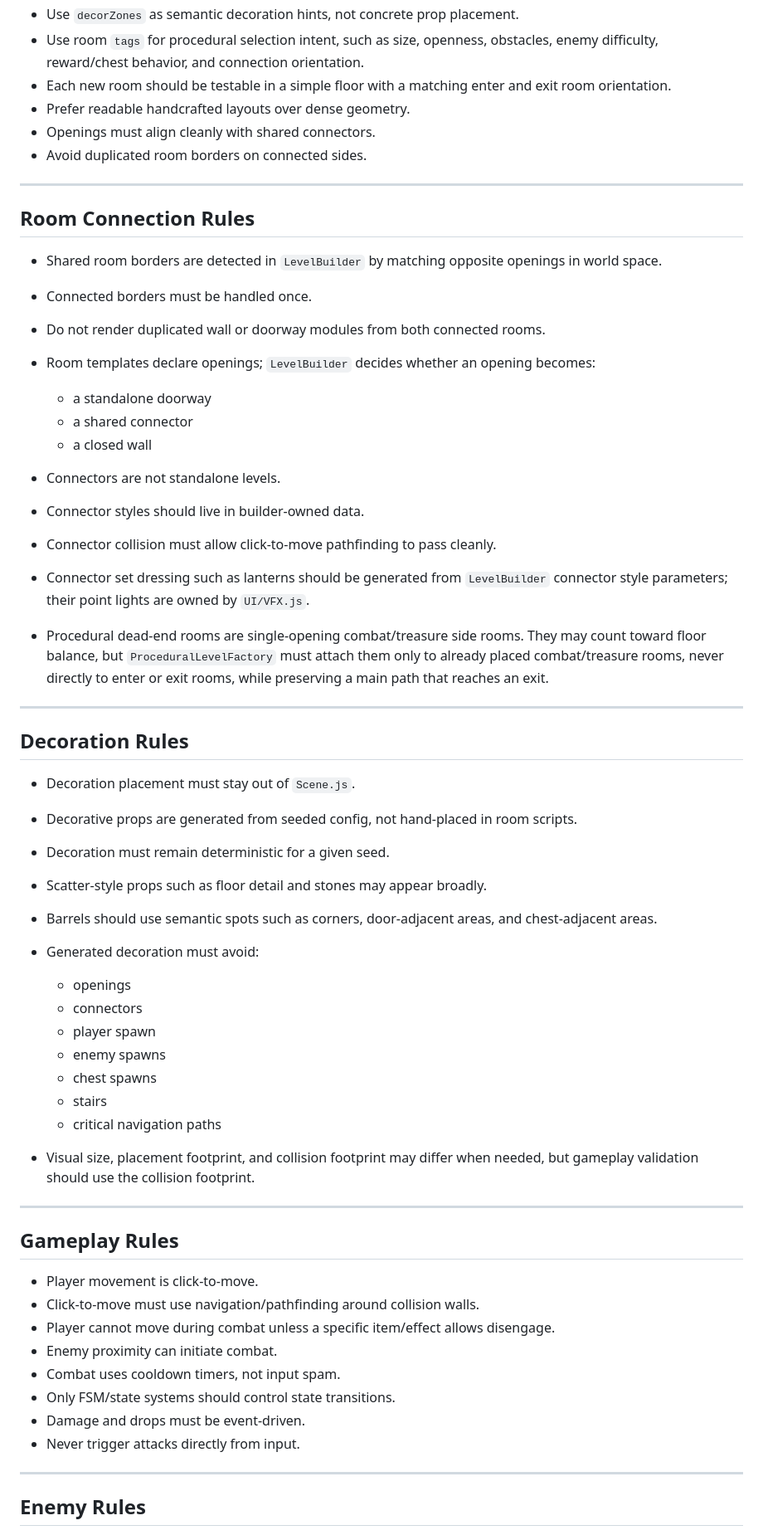
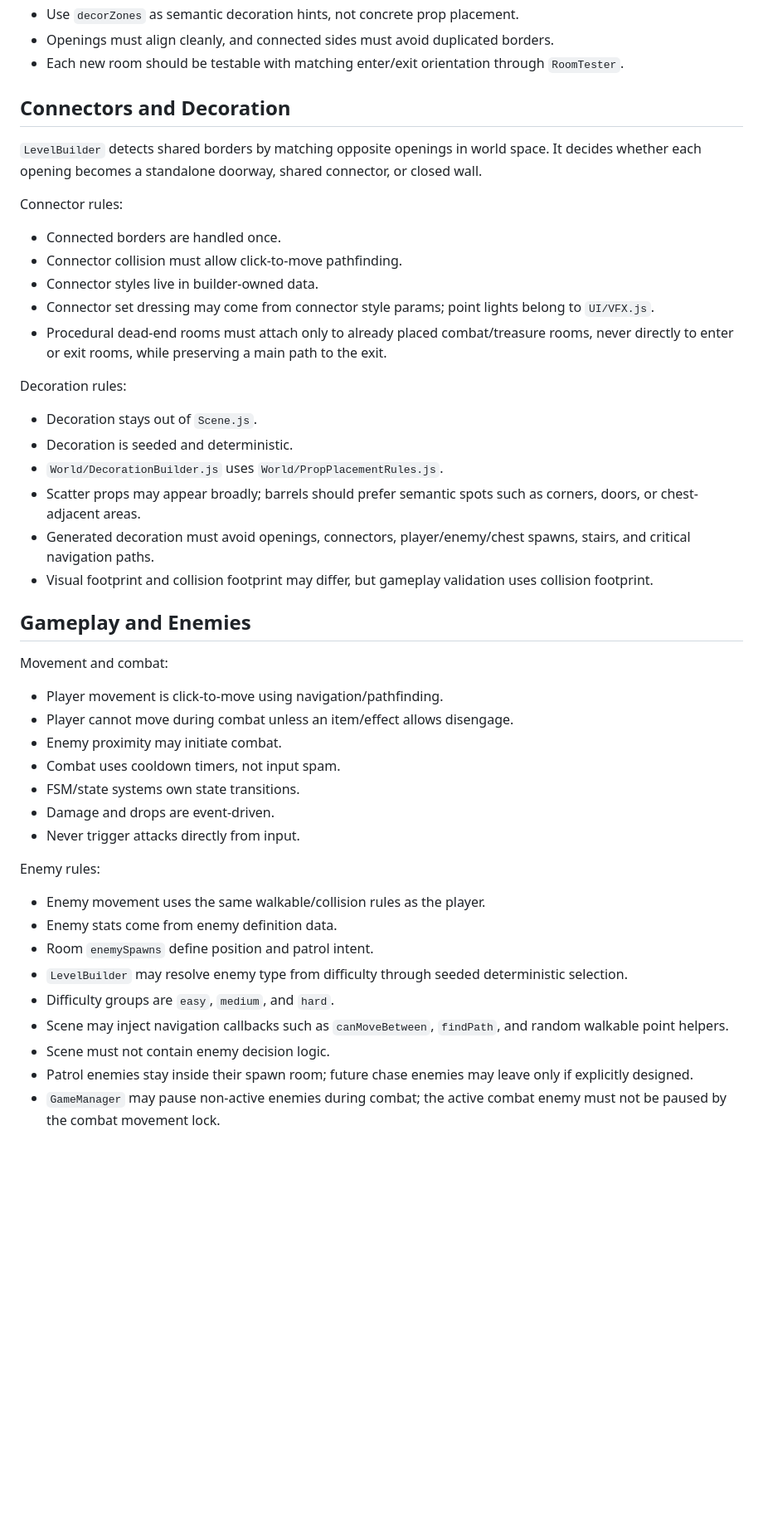
Before and after one commit to ensaladorage/roguelike, a Markdown page: AGENTS.md, the part around one of its changes. Shown at 83% size. GitHub-like rendering; blank space fills up the shorter version.

```diff
--- a/AGENTS.md
+++ b/AGENTS.md
@@ -127,62 +86,49 @@ Rules:
 * Use `decorZones` as semantic decoration hints, not concrete prop placement.
-* Use room `tags` for procedural selection intent, such as size, openness, obstacles, enemy difficulty, reward/chest behavior, and connection orientation.
-* Each new room should be testable in a simple floor with a matching enter and exit room orientation.
-* Prefer readable handcrafted layouts over dense geometry.
-* Openings must align cleanly with shared connectors.
-* Avoid duplicated room borders on connected sides.
+* Openings must align cleanly, and connected sides must avoid duplicated borders.
+* Each new room should be testable with matching enter/exit orientation through `RoomTester`.
 
----
+## Connectors and Decoration
 
-## Room Connection Rules
+`LevelBuilder` detects shared borders by matching opposite openings in world space. It decides whether each opening becomes a standalone doorway, shared connector, or closed wall.
 
-* Shared room borders are detected in `LevelBuilder` by matching opposite openings in world space.
-* Connected borders must be handled once.
-* Do not render duplicated wall or doorway modules from both connected rooms.
-* Room templates declare openings; `LevelBuilder` decides whether an opening becomes:
+Connector rules:
 
-  * a standalone doorway
-  * a shared connector
-  * a closed wall
-* Connectors are not standalone levels.
-* Connector styles should live in builder-owned data.
-* Connector collision must allow click-to-move pathfinding to pass cleanly.
-* Connector set dressing such as lanterns should be generated from `LevelBuilder` connector style parameters; their point lights are owned by `UI/VFX.js`.
-* Procedural dead-end rooms are single-opening combat/treasure side rooms. They may count toward floor balance, but `ProceduralLevelFactory` must attach them only to already placed combat/treasure rooms, never directly to enter or exit rooms, while preserving a main path that reaches an exit.
+* Connected borders are handled once.
+* Connector collision must allow click-to-move pathfinding.
+* Connector styles live in builder-owned data.
+* Connector set dressing may come from connector style params; point lights belong to `UI/VFX.js`.
+* Procedural dead-end rooms must attach only to already placed combat/treasure rooms, never directly to enter or exit rooms, while preserving a main path to the exit.
 
----
+Decoration rules:
 
-## Decoration Rules
+* Decoration stays out of `Scene.js`.
+* Decoration is seeded and deterministic.
+* `World/DecorationBuilder.js` uses `World/PropPlacementRules.js`.
+* Scatter props may appear broadly; barrels should prefer semantic spots such as corners, doors, or chest-adjacent areas.
+* Generated decoration must avoid openings, connectors, player/enemy/chest spawns, stairs, and critical navigation paths.
+* Visual footprint and collision footprint may differ, but gameplay validation uses collision footprint.
 
-* Decoration placement must stay out of `Scene.js`.
-* Decorative props are generated from seeded config, not hand-placed in room scripts.
-* Decoration must remain deterministic for a given seed.
-* Scatter-style props such as floor detail and stones may appear broadly.
-* Barrels should use semantic spots such as corners, door-adjacent areas, and chest-adjacent areas.
-* Generated decoration must avoid:
+## Gameplay and Enemies
 
-  * openings
-  * connectors
-  * player spawn
-  * enemy spawns
-  * chest spawns
-  * stairs
-  * critical navigation paths
-* Visual size, placement footprint, and collision footprint may differ when needed, but gameplay validation should use the collision footprint.
+Movement and combat:
 
----
-
-## Gameplay Rules
-
-* Player movement is click-to-move.
-* Click-to-move must use navigation/pathfinding around collision walls.
-* Player cannot move during combat unless a specific item/effect allows disengage.
-* Enemy proximity can initiate combat.
+* Player movement is click-to-move using navigation/pathfinding.
+* Player cannot move during combat unless an item/effect allows disengage.
+* Enemy proximity may initiate combat.
 * Combat uses cooldown timers, not input spam.
-* Only FSM/state systems should control state transitions.
-* Damage and drops must be event-driven.
+* FSM/state systems own state transitions.
+* Damage and drops are event-driven.
 * Never trigger attacks directly from input.
 
----
+Enemy rules:
 
-## Enemy Rules
+* Enemy movement uses the same walkable/collision rules as the player.
+* Enemy stats come from enemy definition data.
+* Room `enemySpawns` define position and patrol intent.
+* `LevelBuilder` may resolve enemy type from difficulty through seeded deterministic selection.
+* Difficulty groups are `easy`, `medium`, and `hard`.
+* Scene may inject navigation callbacks such as `canMoveBetween`, `findPath`, and random walkable point helpers.
+* Scene must not contain enemy decision logic.
+* Patrol enemies stay inside their spawn room; future chase enemies may leave only if explicitly designed.
+* `GameManager` may pause non-active enemies during combat; the active combat enemy must not be paused by the combat movement lock.
 
```
Also changed, not shown: other parts of AGENTS.md (+94 -218 lines).
